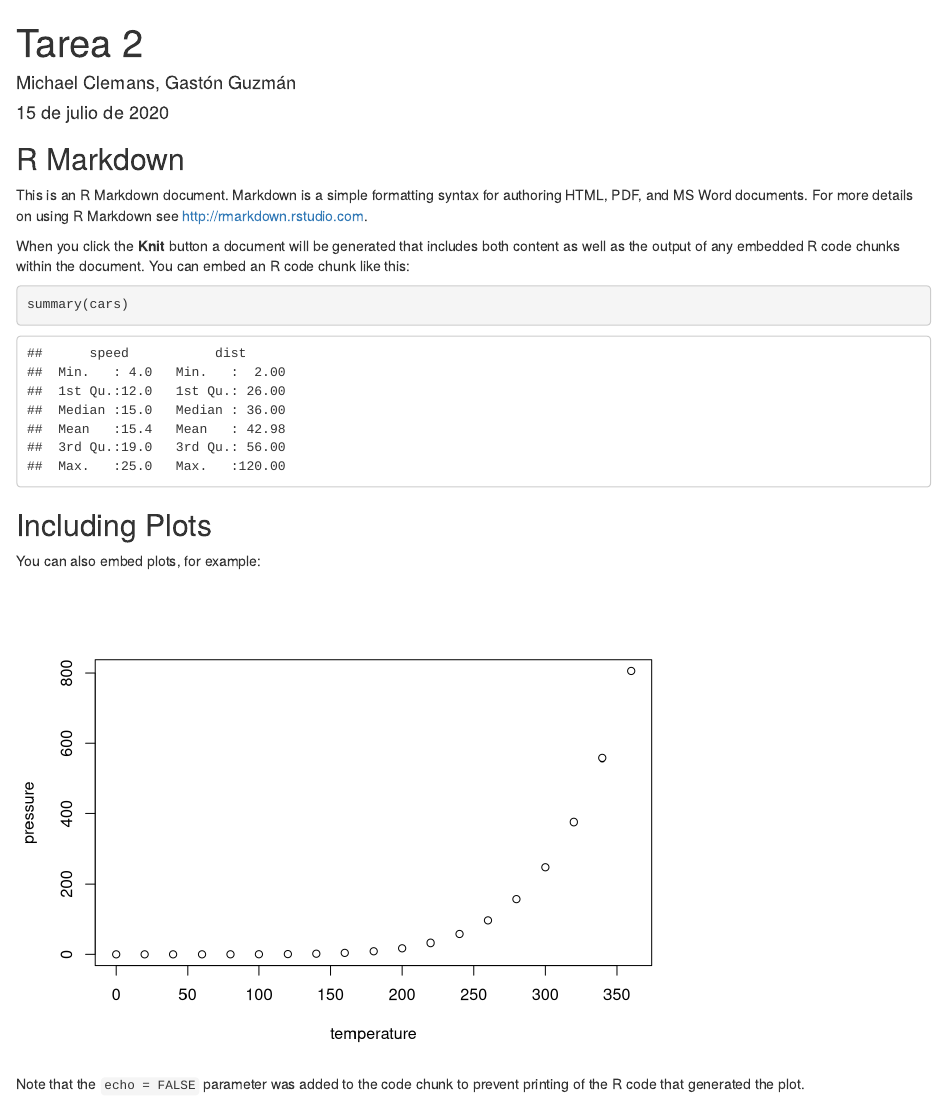
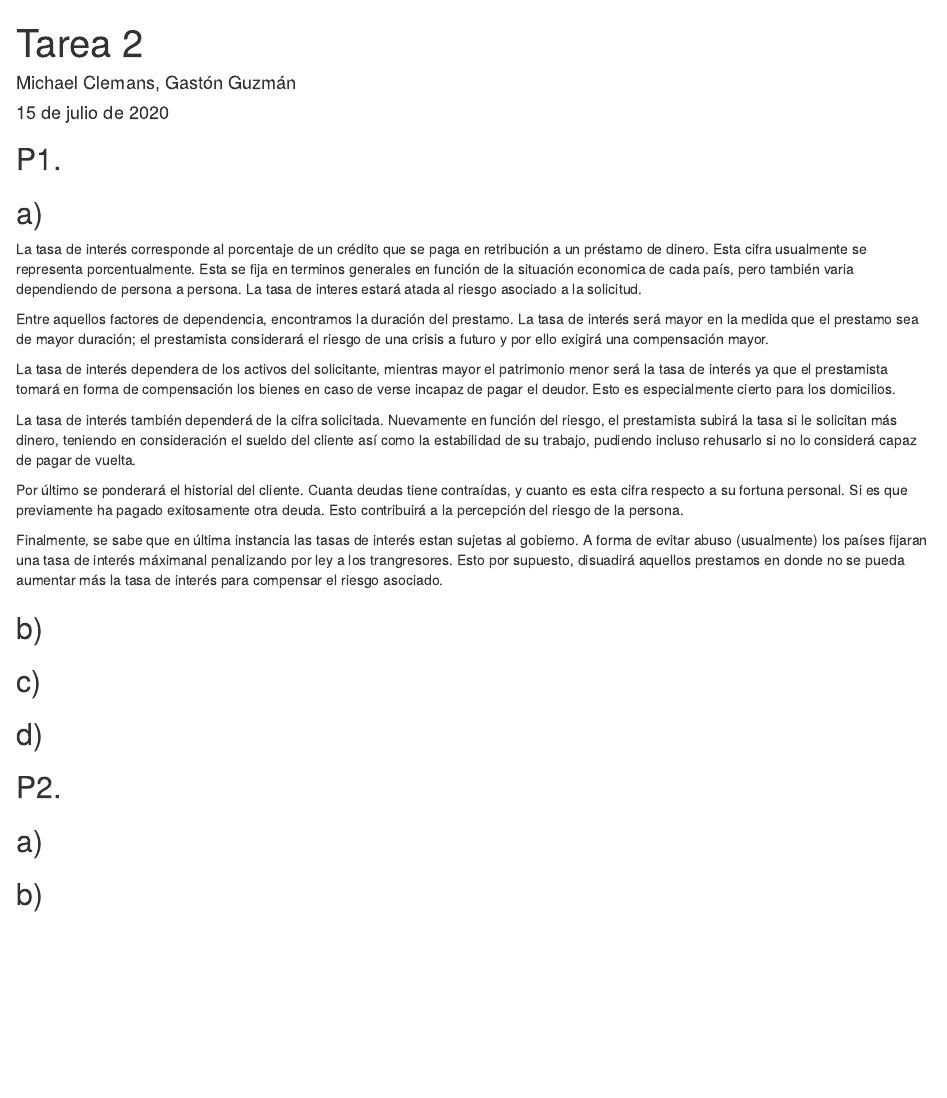
Before and after one commit to thegastonexperience/Tarea-Estadistica-2, an R Markdown document (Tarea2.Rmd): the page in a window 1100 px wide, from its top. Rendered offline with R 4.5, knitr and Pandoc, with nearby package versions.

Commit message:
p1 nomas

````diff
--- a/Tarea2.Rmd
+++ b/Tarea2.Rmd
@@ -9,11 +9,29 @@ output: html_document
 knitr::opts_chunk$set(echo = TRUE)
 ```
 
-## R Markdown
 
-This is an R Markdown document. Markdown is a simple formatting syntax for authoring HTML, PDF, and MS Word documents. For more details on using R Markdown see <http://rmarkdown.rstudio.com>.
 
-When you click the **Knit** button a document will be generated that includes both content as well as the output of any embedded R code chunks within the document. You can embed an R code chunk like this:
 
-```{r cars}
-summary(cars)
+## P1.
+
+## a)
+
+
+
+La tasa de interés corresponde al porcentaje de un crédito que se paga en retribución a un préstamo de dinero. Esta cifra usualmente se representa porcentualmente. Esta se fija en terminos generales en función de la situación economica de cada país, pero también varia dependiendo de persona a persona. La tasa de interes estará atada al riesgo asociado a la solicitud.
+
+Entre aquellos factores de dependencia, encontramos la duración del prestamo. La tasa de interés será mayor en la medida que el prestamo sea de mayor duración; el prestamista considerará el riesgo de una crisis a futuro y por ello exigirá una compensación mayor.
+
+La tasa de interés dependera de los activos del solicitante, mientras mayor el patrimonio menor será la tasa de interés ya que el prestamista tomará en forma de compensación los bienes en caso de verse incapaz de pagar el deudor. Esto es especialmente cierto para los domicilios.
+
+La tasa de interés también dependerá de la cifra solicitada. Nuevamente en función del riesgo, el prestamista subirá la tasa si le solicitan más dinero, teniendo en consideración el sueldo del cliente así como la estabilidad de su trabajo, pudiendo incluso rehusarlo si no lo considerá capaz de pagar de vuelta.
+
+Por último se ponderará el historial del cliente. Cuanta deudas tiene contraídas, y cuanto es esta cifra respecto a su fortuna personal. Si es que previamente ha pagado exitosamente otra deuda. Esto contribuirá a la percepción del riesgo de la persona.
+
+
+Finalmente, se sabe que en última instancia las tasas de interés estan sujetas al gobierno. A forma de evitar abuso (usualmente) los países fijaran una tasa de interés máximanal penalizando por ley a los trangresores. Esto por supuesto, disuadirá aquellos prestamos en donde no se pueda aumentar más la tasa de interés para compensar el riesgo asociado.
+
+## b)
+
+
+```{r datos, include=FALSE}
@@ -20,11 +50,25 @@ summary(cars)
 ```
 
-## Including Plots
 
-You can also embed plots, for example:
 
-```{r pressure, echo=FALSE}
-plot(pressure)
-```
 
-Note that the `echo = FALSE` parameter was added to the code chunk to prevent printing of the R code that generated the plot.
+
+## c)
+
+
+
+## d)
+
+
+
+
+
+## P2.
+
+
+
+## a)
+
+
+
+## b)
````
Also changed, not shown: Tarea2.html (added), Tarea2.Rmd (12 more changed lines).
